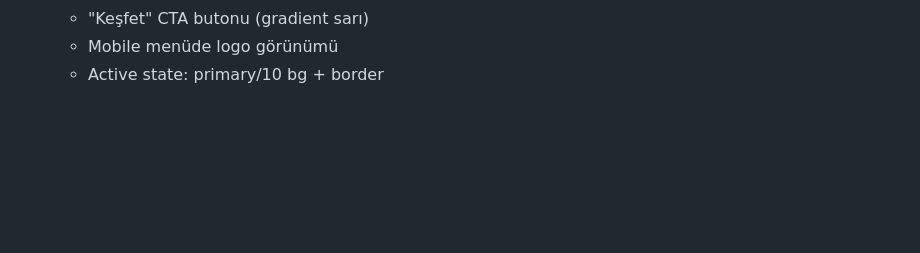
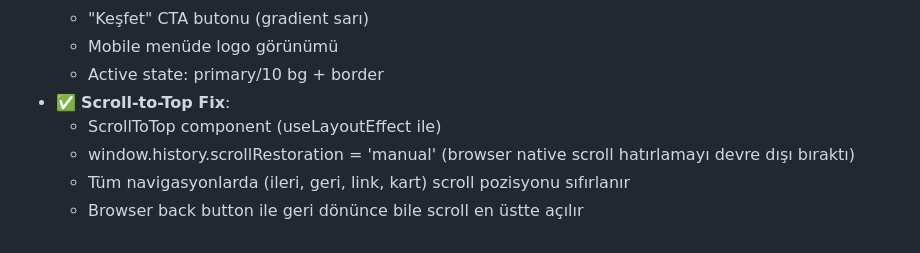
Before and after one commit to j1vetr/nasiloldu, a Markdown page: replit.md, the part around the change. GitHub-like rendering; blank space fills up the shorter version.

Commit message:
Fix scrolling issues when navigating between pages and profiles
Implements a ScrollToTop component using useLayoutEffect and sets window.history.scrollRestoration to 'manual' to ensure consistent scroll position resets across all navigation events, including browser back button usage.

Replit-Commit-Author: Agent
Replit-Commit-Session-Id: 498d9d04-9f13-4045-91bd-415733fe1f56
Replit-Commit-Checkpoint-Type: full_checkpoint
Replit-Commit-Screenshot-Url: https://storage.googleapis.com/screenshot-production-us-central1/048b4a62-cb4a-4c94-b535-e3d7451e0944/498d9d04-9f13-4045-91bd-415733fe1f56/e3ifiqg

```diff
--- a/replit.md
+++ b/replit.md
@@ -128,3 +128,8 @@ Wikidata verilerine dayalı, tamamen Türkçe, kapsamlı ve güncel ünlü ölü
   - "Keşfet" CTA butonu (gradient sarı)
   - Mobile menüde logo görünümü
   - Active state: primary/10 bg + border
+- ✅ **Scroll-to-Top Fix**:
+  - ScrollToTop component (useLayoutEffect ile)
+  - window.history.scrollRestoration = 'manual' (browser native scroll hatırlamayı devre dışı bıraktı)
+  - Tüm navigasyonlarda (ileri, geri, link, kart) scroll pozisyonu sıfırlanır
+  - Browser back button ile geri dönünce bile scroll en üstte açılır
```
